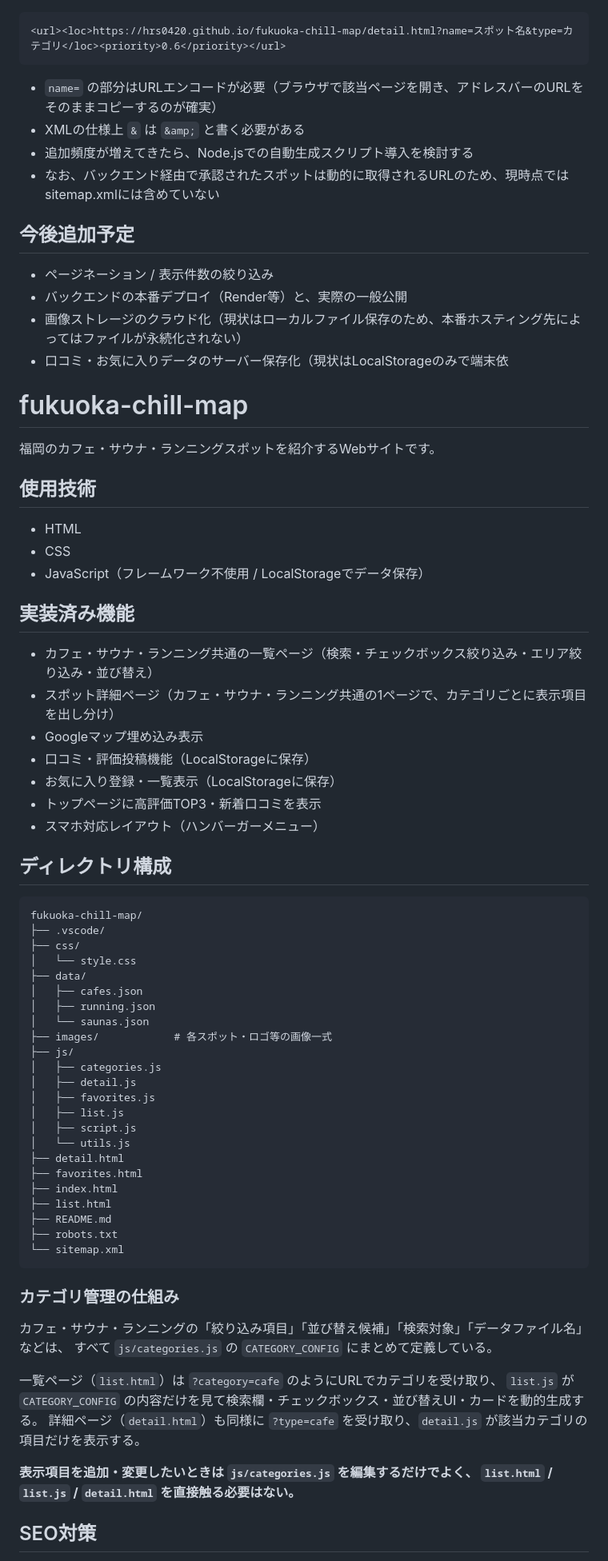
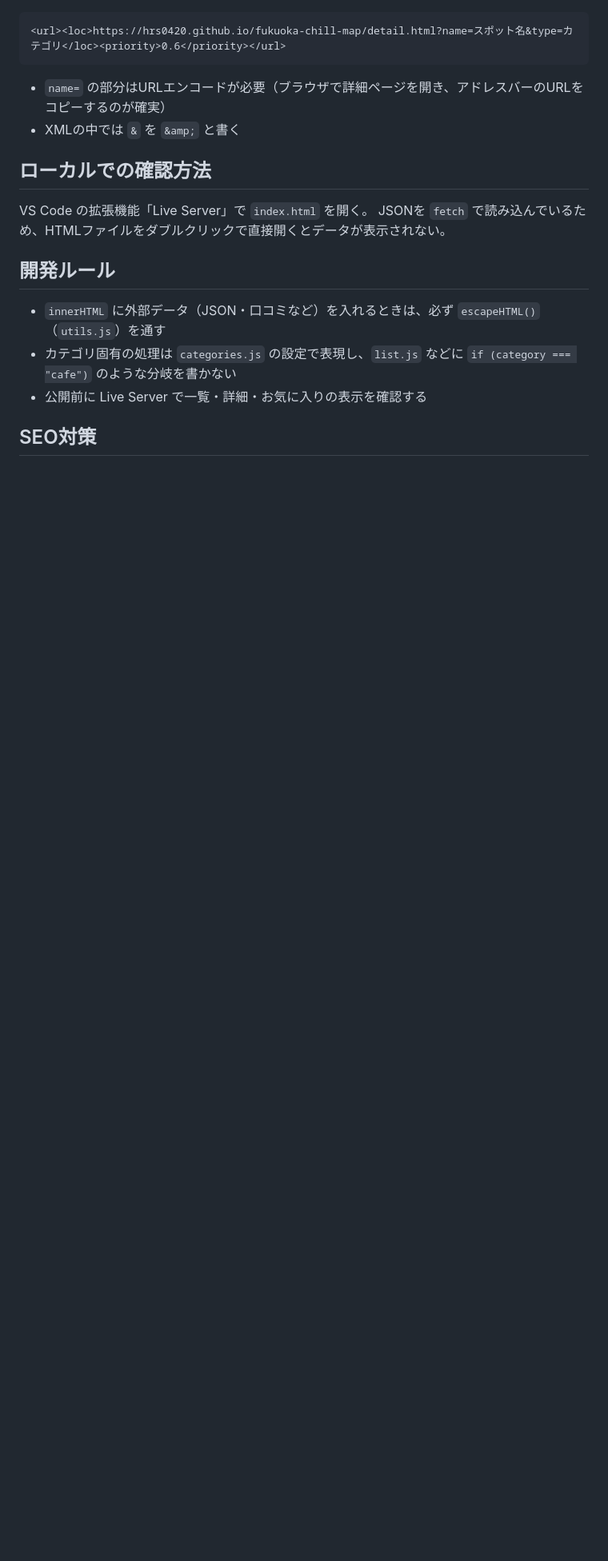
Before and after one commit to hrs0420/fukuoka-chill-map, a Markdown page: README.md, the part around one of its changes. Shown at 80% size. Drawn GitHub-style; blank space fills up the shorter version.

````diff
--- a/README.md
+++ b/README.md
@@ -152,77 +90,19 @@ DBファイル（`spots.db`）とアップロード画像は、**プロジェク
 <url><loc>https://hrs0420.github.io/fukuoka-chill-map/detail.html?name=スポット名&type=カテゴリ</loc><priority>0.6</priority></url>
 ```
 
-- `name=` の部分はURLエンコードが必要（ブラウザで該当ページを開き、アドレスバーのURLをそのままコピーするのが確実）
-- XMLの仕様上 `&` は `&amp;` と書く必要がある
-- 追加頻度が増えてきたら、Node.jsでの自動生成スクリプト導入を検討する
-- なお、バックエンド経由で承認されたスポットは動的に取得されるURLのため、現時点ではsitemap.xmlには含めていない
+- `name=` の部分はURLエンコードが必要（ブラウザで詳細ページを開き、アドレスバーのURLをコピーするのが確実）
+- XMLの中では `&` を `&amp;` と書く
 
-## 今後追加予定
+## ローカルでの確認方法
 
-- ページネーション / 表示件数の絞り込み
-- バックエンドの本番デプロイ（Render等）と、実際の一般公開
-- 画像ストレージのクラウド化（現状はローカルファイル保存のため、本番ホスティング先によってはファイルが永続化されない）
-- 口コミ・お気に入りデータのサーバー保存化（現状はLocalStorageのみで端末依
+VS Code の拡張機能「Live Server」で `index.html` を開く。
+JSONを `fetch` で読み込んでいるため、HTMLファイルをダブルクリックで直接開くとデータが表示されない。
 
-# fukuoka-chill-map
+## 開発ルール
 
-福岡のカフェ・サウナ・ランニングスポットを紹介するWebサイトです。
-
-## 使用技術
-
-- HTML
-- CSS
-- JavaScript（フレームワーク不使用 / LocalStorageでデータ保存）
-
-## 実装済み機能
-
-- カフェ・サウナ・ランニング共通の一覧ページ（検索・チェックボックス絞り込み・エリア絞り込み・並び替え）
-- スポット詳細ページ（カフェ・サウナ・ランニング共通の1ページで、カテゴリごとに表示項目を出し分け）
-- Googleマップ埋め込み表示
-- 口コミ・評価投稿機能（LocalStorageに保存）
-- お気に入り登録・一覧表示（LocalStorageに保存）
-- トップページに高評価TOP3・新着口コミを表示
-- スマホ対応レイアウト（ハンバーガーメニュー）
-
-## ディレクトリ構成
-
-```
-fukuoka-chill-map/
-├── .vscode/
-├── css/
-│   └── style.css
-├── data/
-│   ├── cafes.json
-│   ├── running.json
-│   └── saunas.json
-├── images/            # 各スポット・ロゴ等の画像一式
-├── js/
-│   ├── categories.js
-│   ├── detail.js
-│   ├── favorites.js
-│   ├── list.js
-│   ├── script.js
-│   └── utils.js
-├── detail.html
-├── favorites.html
-├── index.html
-├── list.html
-├── README.md
-├── robots.txt
-└── sitemap.xml
-```
-
-### カテゴリ管理の仕組み
-
-カフェ・サウナ・ランニングの「絞り込み項目」「並び替え候補」「検索対象」「データファイル名」などは、
-すべて `js/categories.js` の `CATEGORY_CONFIG` にまとめて定義している。
-
-一覧ページ（`list.html`）は `?category=cafe` のようにURLでカテゴリを受け取り、
-`list.js` が `CATEGORY_CONFIG` の内容だけを見て検索欄・チェックボックス・並び替えUI・カードを動的生成する。
-詳細ページ（`detail.html`）も同様に `?type=cafe` を受け取り、`detail.js` が該当カテゴリの項目だけを表示する。
-
-**表示項目を追加・変更したいときは `js/categories.js` を編集するだけでよく、
-`list.html` / `list.js` / `detail.html` を直接触る必要はない。**
+- `innerHTML` に外部データ（JSON・口コミなど）を入れるときは、必ず `escapeHTML()`（`utils.js`）を通す
+- カテゴリ固有の処理は `categories.js` の設定で表現し、`list.js` などに `if (category === "cafe")` のような分岐を書かない
+- 公開前に Live Server で一覧・詳細・お気に入りの表示を確認する
 
 ## SEO対策
 
````
Also changed, not shown: other parts of README.md (+72 -148 lines).
